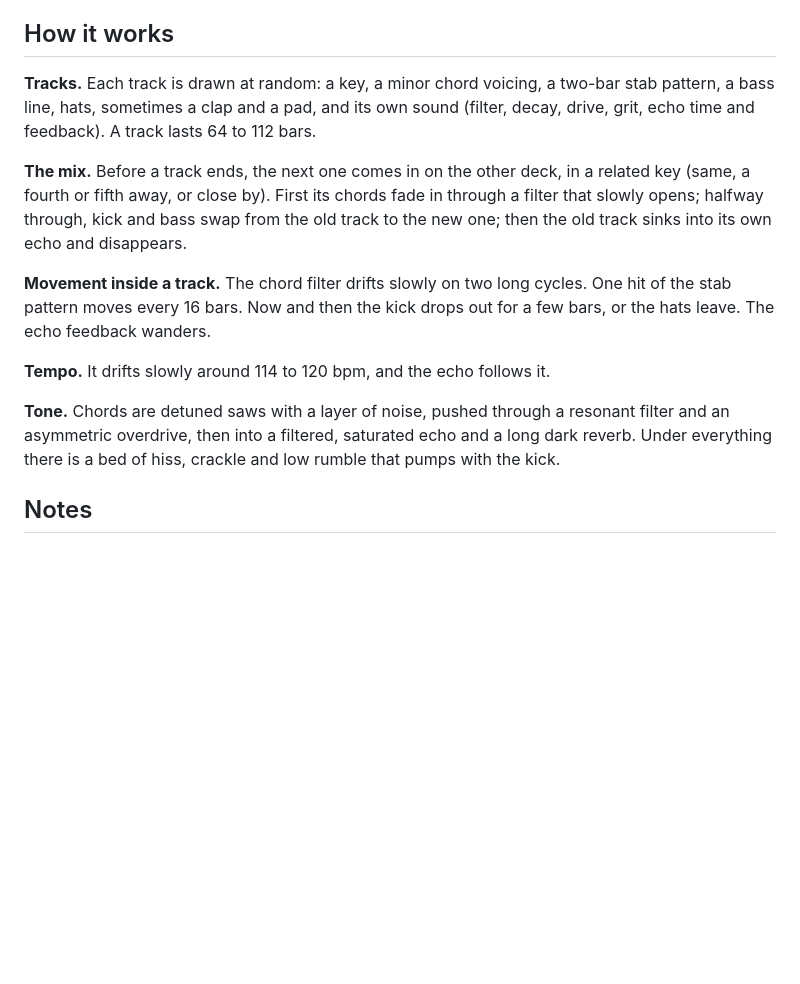
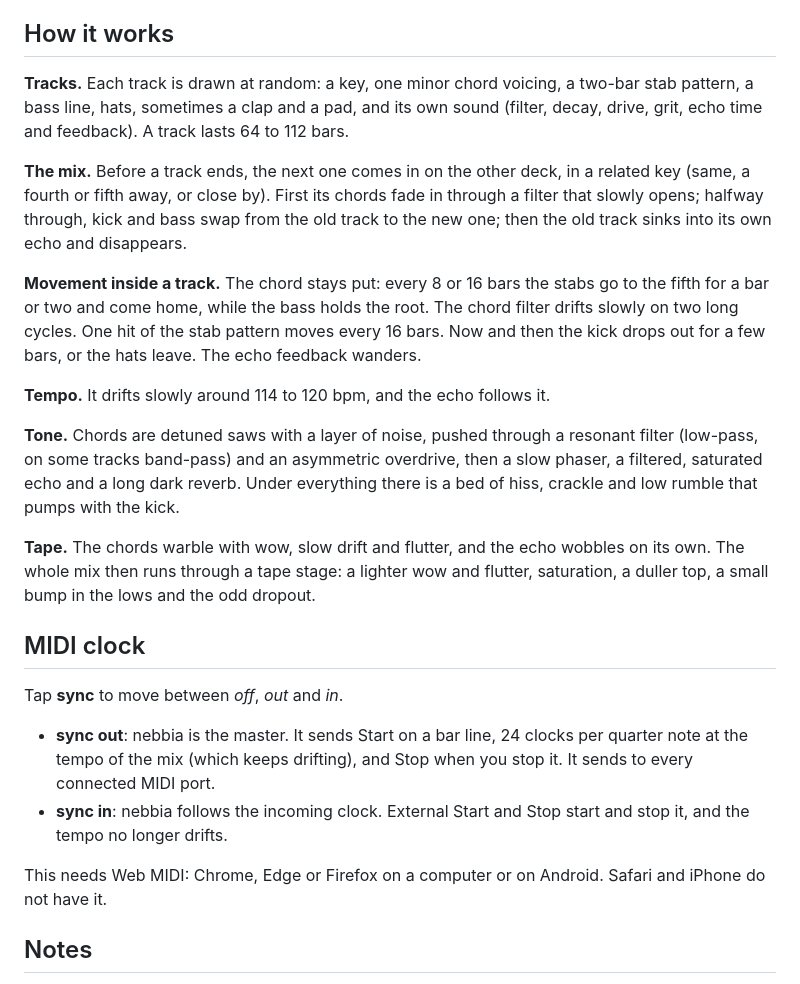
Before and after one commit to phonk/nebbia, a Markdown page: README.md, the part around one of its changes. Drawn GitHub-style; blank space fills up the shorter version.

```diff
--- a/README.md
+++ b/README.md
@@ -23,15 +25,26 @@ Under the dial you read the key, the track number, the bar and the tempo. The cl
 
 ## How it works
 
-**Tracks.** Each track is drawn at random: a key, a minor chord voicing, a two-bar stab pattern, a bass line, hats, sometimes a clap and a pad, and its own sound (filter, decay, drive, grit, echo time and feedback). A track lasts 64 to 112 bars.
+**Tracks.** Each track is drawn at random: a key, one minor chord voicing, a two-bar stab pattern, a bass line, hats, sometimes a clap and a pad, and its own sound (filter, decay, drive, grit, echo time and feedback). A track lasts 64 to 112 bars.
 
 **The mix.** Before a track ends, the next one comes in on the other deck, in a related key (same, a fourth or fifth away, or close by). First its chords fade in through a filter that slowly opens; halfway through, kick and bass swap from the old track to the new one; then the old track sinks into its own echo and disappears.
 
-**Movement inside a track.** The chord filter drifts slowly on two long cycles. One hit of the stab pattern moves every 16 bars. Now and then the kick drops out for a few bars, or the hats leave. The echo feedback wanders.
+**Movement inside a track.** The chord stays put: every 8 or 16 bars the stabs go to the fifth for a bar or two and come home, while the bass holds the root. The chord filter drifts slowly on two long cycles. One hit of the stab pattern moves every 16 bars. Now and then the kick drops out for a few bars, or the hats leave. The echo feedback wanders.
 
 **Tempo.** It drifts slowly around 114 to 120 bpm, and the echo follows it.
 
-**Tone.** Chords are detuned saws with a layer of noise, pushed through a resonant filter and an asymmetric overdrive, then into a filtered, saturated echo and a long dark reverb. Under everything there is a bed of hiss, crackle and low rumble that pumps with the kick.
+**Tone.** Chords are detuned saws with a layer of noise, pushed through a resonant filter (low-pass, on some tracks band-pass) and an asymmetric overdrive, then a slow phaser, a filtered, saturated echo and a long dark reverb. Under everything there is a bed of hiss, crackle and low rumble that pumps with the kick.
+
+**Tape.** The chords warble with wow, slow drift and flutter, and the echo wobbles on its own. The whole mix then runs through a tape stage: a lighter wow and flutter, saturation, a duller top, a small bump in the lows and the odd dropout.
+
+## MIDI clock
+
+Tap **sync** to move between *off*, *out* and *in*.
+
+- **sync out**: nebbia is the master. It sends Start on a bar line, 24 clocks per quarter note at the tempo of the mix (which keeps drifting), and Stop when you stop it. It sends to every connected MIDI port.
+- **sync in**: nebbia follows the incoming clock. External Start and Stop start and stop it, and the tempo no longer drifts.
+
+This needs Web MIDI: Chrome, Edge or Firefox on a computer or on Android. Safari and iPhone do not have it.
 
 ## Notes
 
```
Also changed, not shown: other parts of README.md (+2 -0 lines), screenshot.png, 1 other file.
